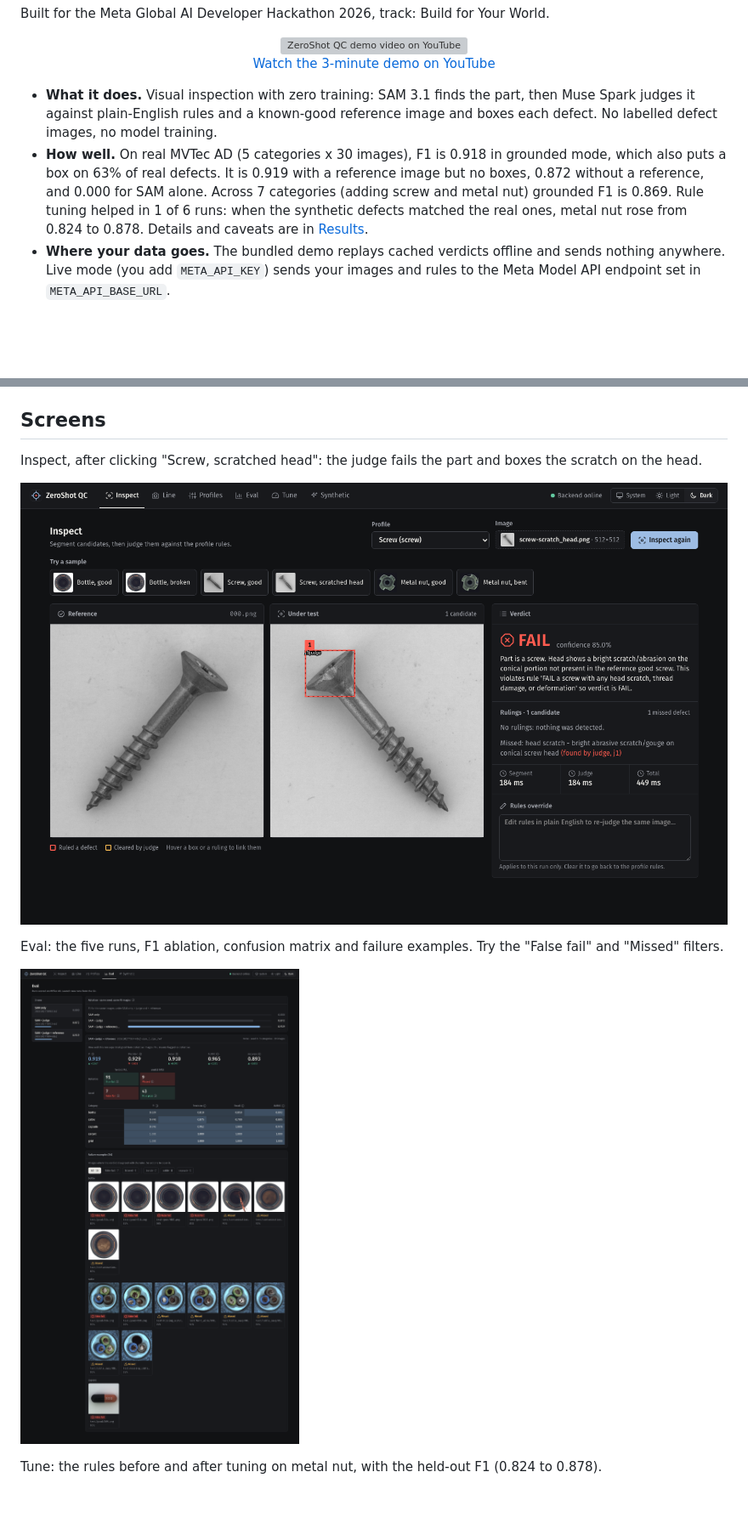
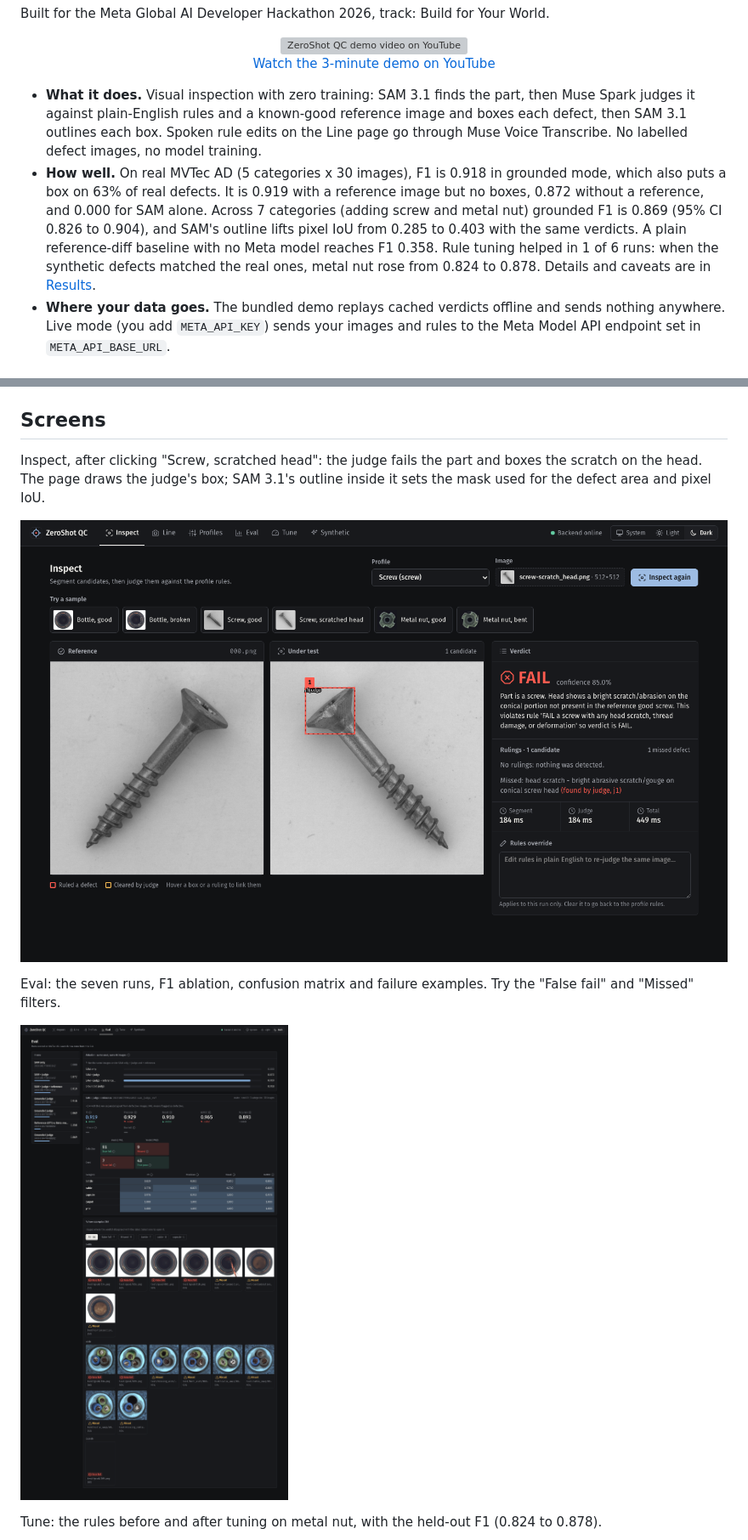
Before and after one commit to richardochristjia/zeroshot-qc, a Markdown page: README.md, 2 parts joined by grey strips. Shown at 85% size. Drawn GitHub-style; pictures changed too: docs/assets/screens/eval.png; blank space fills up the shorter version; grey boxes are pictures that could not be loaded.

Commit message:
docs: match readme and dev guide to sam outlines, voice and eval runs

```diff
--- a/README.md
+++ b/README.md
@@ -19,8 +19,8 @@ Built for the Meta Global AI Developer Hackathon 2026, track: Build for Your Wor
   <a href="https://youtu.be/IlT8yUzFjS8">Watch the 3-minute demo on YouTube</a>
 </p>
 
-- **What it does.** Visual inspection with zero training: SAM 3.1 finds the part, then Muse Spark judges it against plain-English rules and a known-good reference image and boxes each defect. No labelled defect images, no model training.
-- **How well.** On real MVTec AD (5 categories x 30 images), F1 is 0.918 in grounded mode, which also puts a box on 63% of real defects. It is 0.919 with a reference image but no boxes, 0.872 without a reference, and 0.000 for SAM alone. Across 7 categories (adding screw and metal nut) grounded F1 is 0.869. Rule tuning helped in 1 of 6 runs: when the synthetic defects matched the real ones, metal nut rose from 0.824 to 0.878. Details and caveats are in [Results](#results).
+- **What it does.** Visual inspection with zero training: SAM 3.1 finds the part, then Muse Spark judges it against plain-English rules and a known-good reference image and boxes each defect, then SAM 3.1 outlines each box. Spoken rule edits on the Line page go through Muse Voice Transcribe. No labelled defect images, no model training.
+- **How well.** On real MVTec AD (5 categories x 30 images), F1 is 0.918 in grounded mode, which also puts a box on 63% of real defects. It is 0.919 with a reference image but no boxes, 0.872 without a reference, and 0.000 for SAM alone. Across 7 categories (adding screw and metal nut) grounded F1 is 0.869 (95% CI 0.826 to 0.904), and SAM's outline lifts pixel IoU from 0.285 to 0.403 with the same verdicts. A plain reference-diff baseline with no Meta model reaches F1 0.358. Rule tuning helped in 1 of 6 runs: when the synthetic defects matched the real ones, metal nut rose from 0.824 to 0.878. Details and caveats are in [Results](#results).
 - **Where your data goes.** The bundled demo replays cached verdicts offline and sends nothing anywhere. Live mode (you add `META_API_KEY`) sends your images and rules to the Meta Model API endpoint set in `META_API_BASE_URL`.
 
 ## Quickstart
@@ -168,5 +170,5 @@ The Tune page replays offline rule tuning: the judge's rules are rewritten from
 
 ## Screens
 
-Inspect, after clicking "Screw, scratched head": the judge fails the part and boxes the scratch on the head.
+Inspect, after clicking "Screw, scratched head": the judge fails the part and boxes the scratch on the head. The page draws the judge's box; SAM 3.1's outline inside it sets the mask used for the defect area and pixel IoU.
 
@@ -174,5 +176,5 @@ Inspect, after clicking "Screw, scratched head": the judge fails the part and bo
 
-Eval: the five runs, F1 ablation, confusion matrix and failure examples. Try the "False fail" and "Missed" filters.
+Eval: the seven runs, F1 ablation, confusion matrix and failure examples. Try the "False fail" and "Missed" filters.
 
 ![Eval page showing the F1 ablation, confusion matrix and failures](docs/assets/screens/eval.png)
 
```
Also changed, not shown: other parts of README.md (+5 -3 lines), docs/DEVELOPMENT.md (+11 -1 lines).
